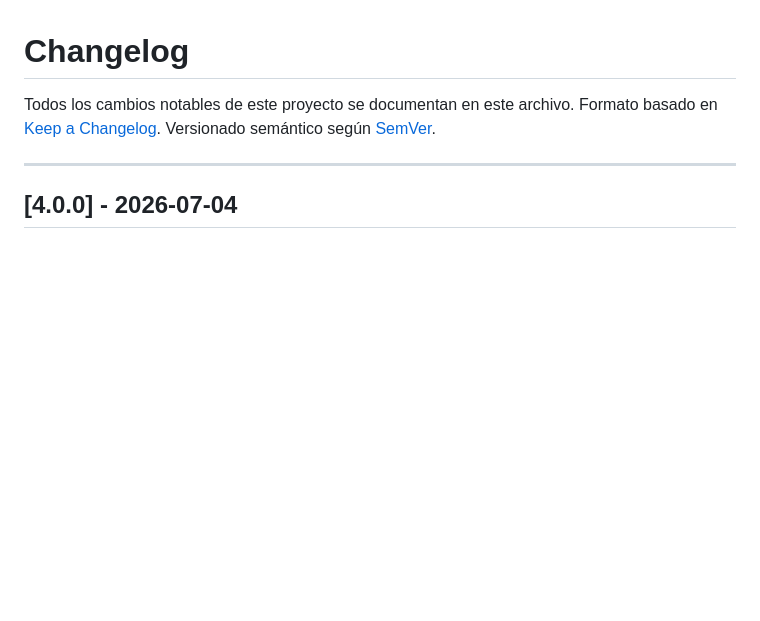
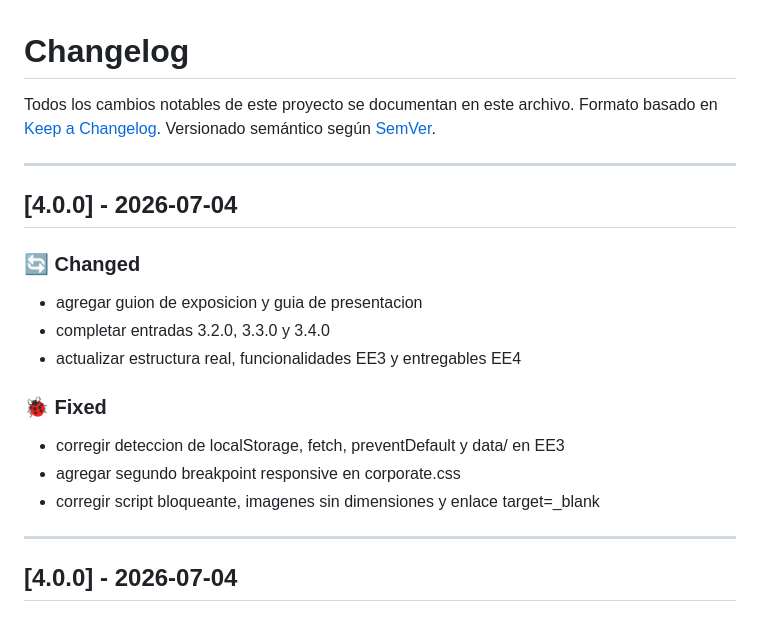
Before and after one commit to ucal-systems-engineering-1st/yunnan-lucky-air, a Markdown page: CHANGELOG.md, the part around the change. GitHub-like rendering; blank space fills up the shorter version.

Commit message:
chore(release): update CHANGELOG.md for v4.0.0 [skip ci]

```diff
--- a/CHANGELOG.md
+++ b/CHANGELOG.md
@@ -3,6 +3,22 @@
 Todos los cambios notables de este proyecto se documentan en este archivo.
 Formato basado en [Keep a Changelog](https://keepachangelog.com/en/1.0.0/).
 Versionado semántico según [SemVer](https://semver.org/).
+
+---
+
+## [4.0.0] - 2026-07-04
+
+### 🔄 Changed
+
+- agregar guion de exposicion y guia de presentacion
+- completar entradas 3.2.0, 3.3.0 y 3.4.0
+- actualizar estructura real, funcionalidades EE3 y entregables EE4
+
+### 🐞 Fixed
+
+- corregir deteccion de localStorage, fetch, preventDefault y data/ en EE3
+- agregar segundo breakpoint responsive en corporate.css
+- corregir script bloqueante, imagenes sin dimensiones y enlace target=_blank
 
 ---
 
```
